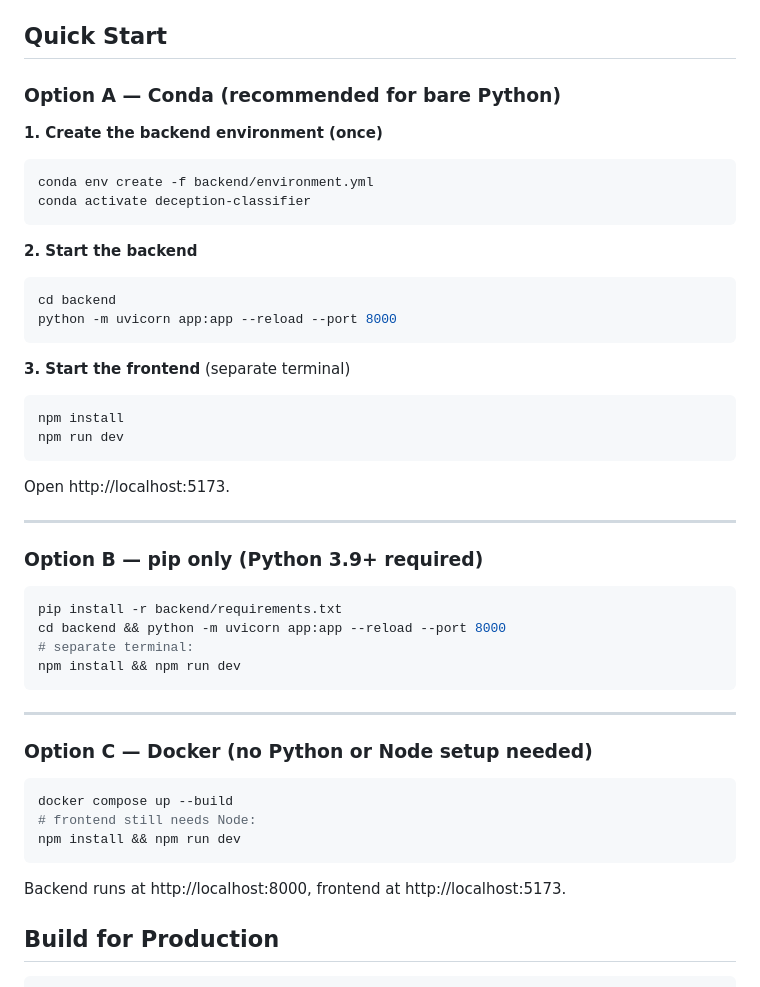
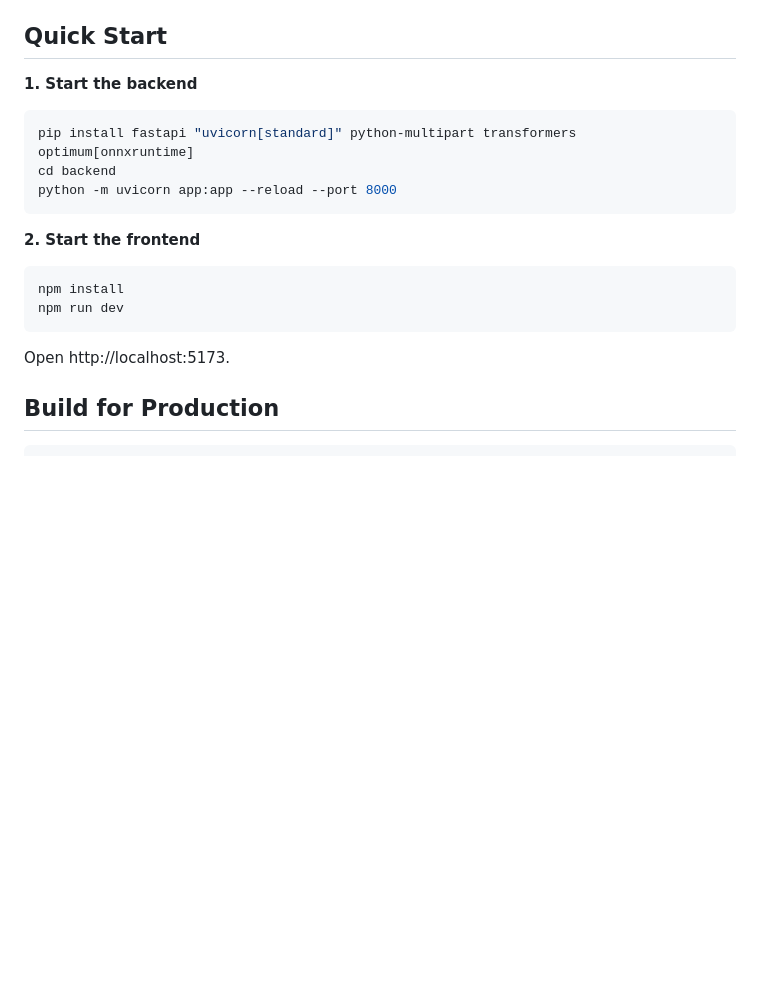
Before and after one commit to Lucca878/automatedDeceptionClassifier, a Markdown page: README.md, the part around the change. Drawn GitHub-style; blank space fills up the shorter version.

````diff
--- a/README.md
+++ b/README.md
@@ -28,23 +28,15 @@ Inference runs entirely on the Python backend — the browser only sends text an
 
 ## Quick Start
 
-### Option A — Conda (recommended for bare Python)
-
-**1. Create the backend environment (once)**
+**1. Start the backend**
 
 ```bash
-conda env create -f backend/environment.yml
-conda activate deception-classifier
-```
-
-**2. Start the backend**
-
-```bash
+pip install fastapi "uvicorn[standard]" python-multipart transformers optimum[onnxruntime]
 cd backend
 python -m uvicorn app:app --reload --port 8000
 ```
 
-**3. Start the frontend** (separate terminal)
+**2. Start the frontend**
 
 ```bash
 npm install
@@ -52,29 +44,6 @@ npm run dev
 ```
 
 Open http://localhost:5173.
-
----
-
-### Option B — pip only (Python 3.9+ required)
-
-```bash
-pip install -r backend/requirements.txt
-cd backend && python -m uvicorn app:app --reload --port 8000
-# separate terminal:
-npm install && npm run dev
-```
-
----
-
-### Option C — Docker (no Python or Node setup needed)
-
-```bash
-docker compose up --build
-# frontend still needs Node:
-npm install && npm run dev
-```
-
-Backend runs at http://localhost:8000, frontend at http://localhost:5173.
 
 ## Build for Production
 
````
